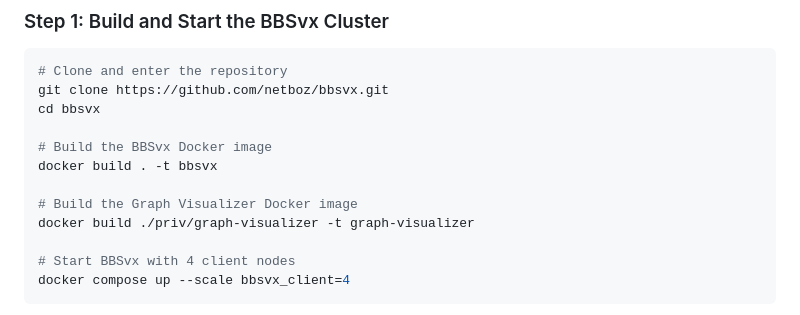
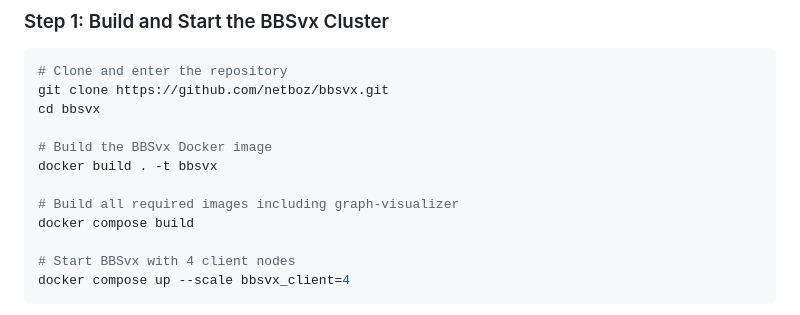
Before and after one commit to netboz/bbsvx, a Markdown page: README.md, the part around the change. GitHub-like rendering.

```diff
--- a/README.md
+++ b/README.md
@@ -38,8 +38,8 @@ cd bbsvx
 # Build the BBSvx Docker image
 docker build . -t bbsvx
 
-# Build the Graph Visualizer Docker image
-docker build ./priv/graph-visualizer -t graph-visualizer
+# Build all required images including graph-visualizer
+docker compose build
 
 # Start BBSvx with 4 client nodes
 docker compose up --scale bbsvx_client=4
```
